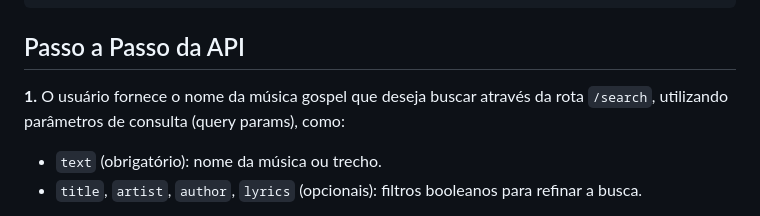
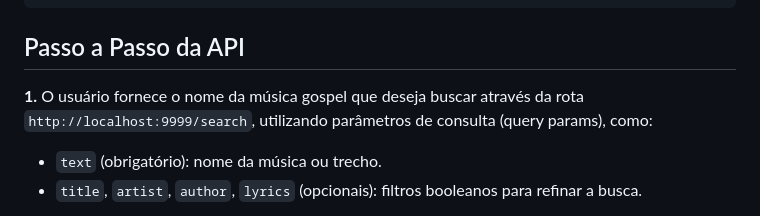
Before and after one commit to Everton-Lourens/get-letras-api, a Markdown page: README.md, the part around the change. Rendered like a GitHub page.

```diff
--- a/README.md
+++ b/README.md
@@ -52,7 +52,7 @@ npm run start
 
 ## Passo a Passo da API
 
-**1.** O usuário fornece o nome da música gospel que deseja buscar através da rota `/search`, utilizando parâmetros de consulta (query params), como:
+**1.** O usuário fornece o nome da música gospel que deseja buscar através da rota `http://localhost:9999/search`, utilizando parâmetros de consulta (query params), como:
 
    - `text` (obrigatório): nome da música ou trecho.
    - `title`, `artist`, `author`, `lyrics` (opcionais): filtros booleanos para refinar a busca.
```
